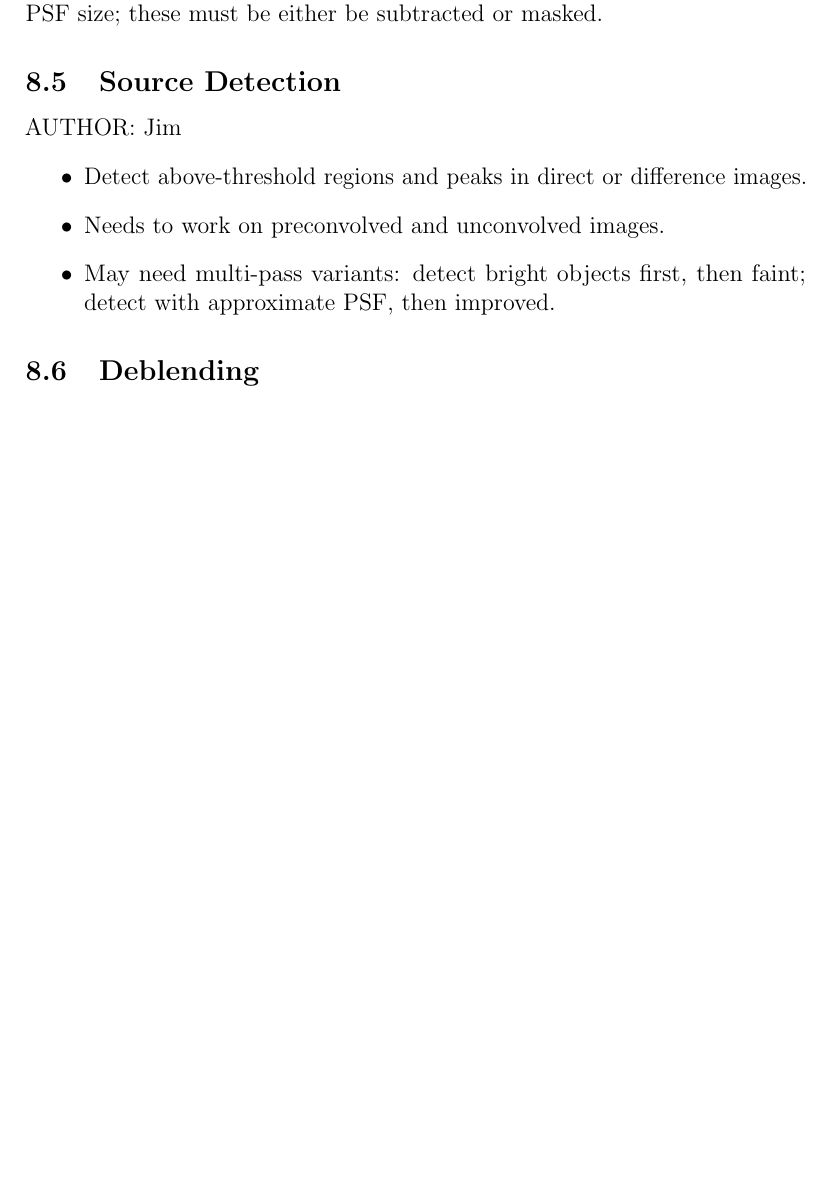
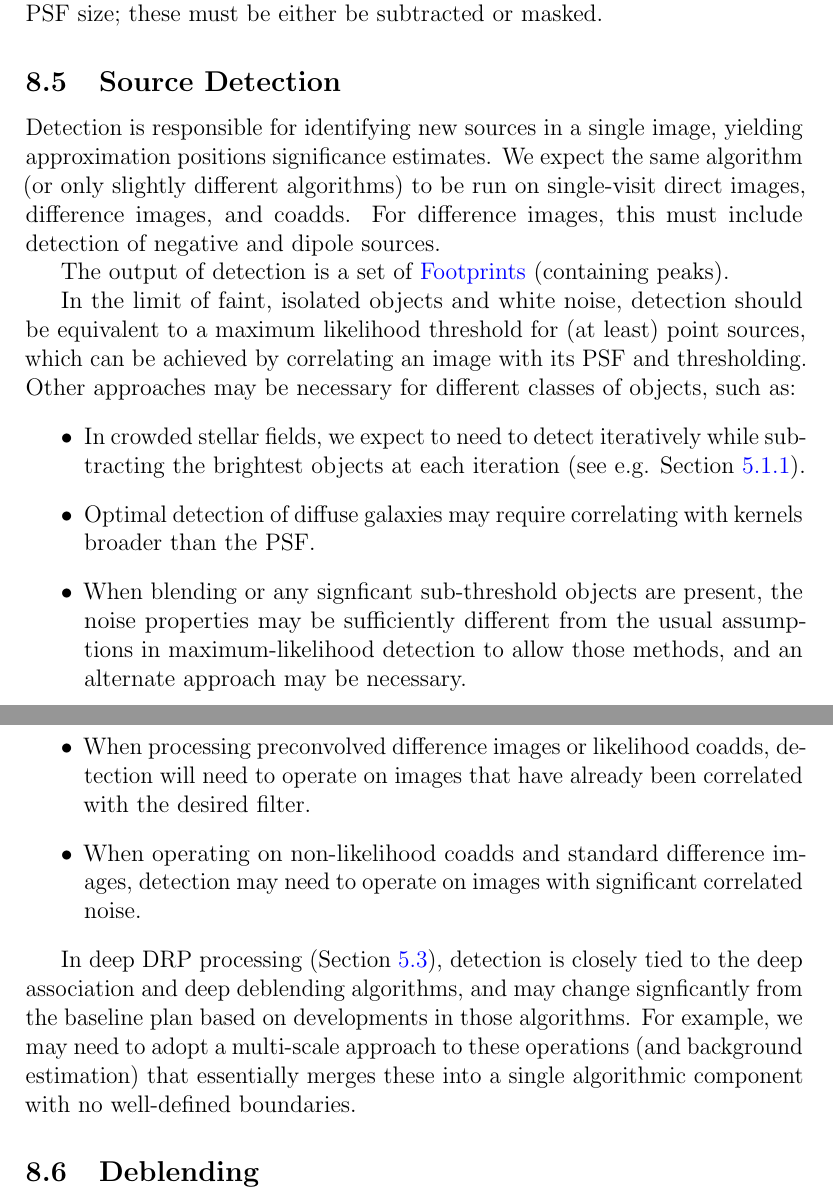
Before and after one commit to lsst/LDM-151, a LaTeX paper (DM_Applications_Design.tex, which reads sections/algorithmic_components.tex): part of page 117 of 176 before the commit and two parts of pages 117 and 118 of 176 after it, the two joined at a grey line, cut so that both start at the same text, the shorter picture padded with empty space. Compiled offline with pdfLaTeX.

Commit message:
Add text for detection algorithmic component.

```diff
--- a/sections/algorithmic_components.tex
+++ b/sections/algorithmic_components.tex
@@ -208,12 +208,22 @@ Artifact interpolation will not handle regions significantly larger than the PSF
 
 \subsection{Source Detection}
 \label{sec:acSourceDetection}
-AUTHOR: Jim
+
+Detection is responsible for identifying new sources in a single image, yielding approximation positions significance estimates.  We expect the same algorithm (or only slightly different algorithms) to be run on single-visit direct images, difference images, and coadds.  For difference images, this must include detection of negative and dipole sources.
+
+The output of detection is a set of \hyperref[sec:spFootprints]{Footprints} (containing peaks).
+
+In the limit of faint, isolated objects and white noise, detection should be equivalent to a maximum likelihood threshold for (at least) point sources, which can be achieved by correlating an image with its PSF and thresholding.  Other approaches may be necessary for different classes of objects, such as:
 \begin{itemize}
-\item Detect above-threshold regions and peaks in direct or difference images.
-\item Needs to work on preconvolved and unconvolved images.
-\item May need multi-pass variants: detect bright objects first, then faint; detect with approximate PSF, then improved.
+  \item In crowded stellar fields, we expect to need to detect iteratively while subtracting the brightest objects at each iteration (see e.g. Section~\ref{sec:drpBootstrapImChar}).
+  \item Optimal detection of diffuse galaxies may require correlating with kernels broader than the PSF.
+  \item When blending or any signficant sub-threshold objects are present, the noise properties may be sufficiently different from the usual assumptions in maximum-likelihood detection to allow those methods, and an alternate approach may be necessary.
+  \item When processing preconvolved difference images or likelihood coadds, detection will need to operate on images that have already been correlated with the desired filter.
+  \item When operating on non-likelihood coadds and standard difference images, detection may need to operate on images with significant correlated noise.
 \end{itemize}
+
+In deep DRP processing (Section~\ref{sec:drp_coadd_processing}), detection is closely tied to the \hyperref[drpDeepAssociate]{deep association} and \hyperref[drpDeepDeblend]{deep deblending} algorithms, and may change signficantly from the baseline plan based on developments in those algorithms.  For example, we may need to adopt a multi-scale approach to these operations (and \hyperref[sec:drpCoaddBackgroundEstimation]{background estimation}) that essentially merges these into a single algorithmic component with no well-defined boundaries.
+
 
 \subsection{Deblending}
 \label{sec:acDeblending}
```
Also changed, not shown: sections/alert_production_pipelines.tex (+1 -1 lines).
